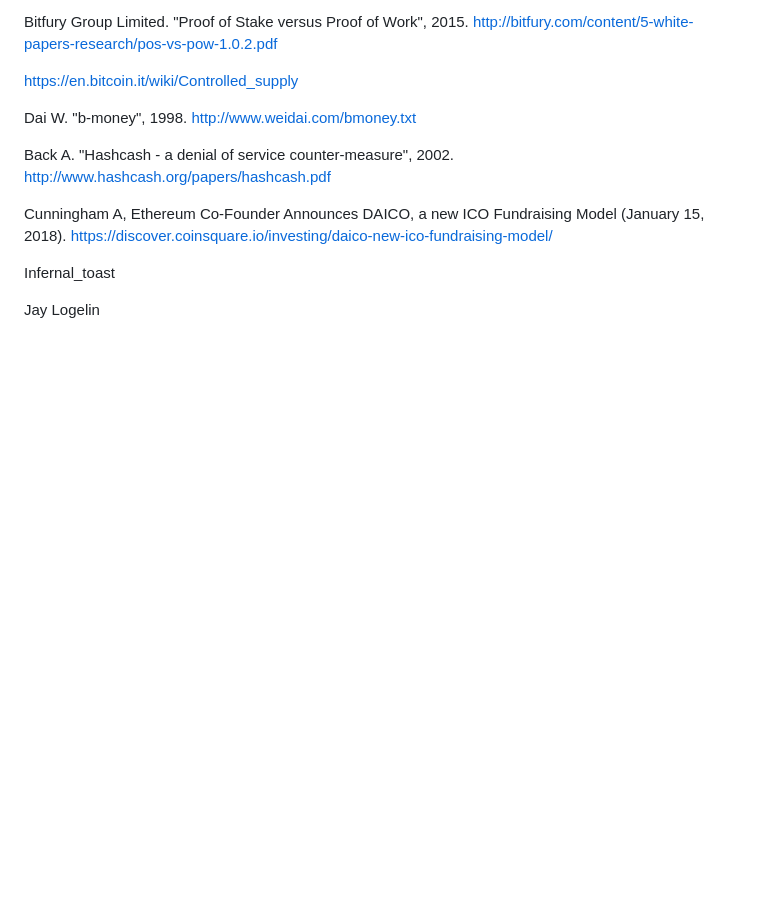
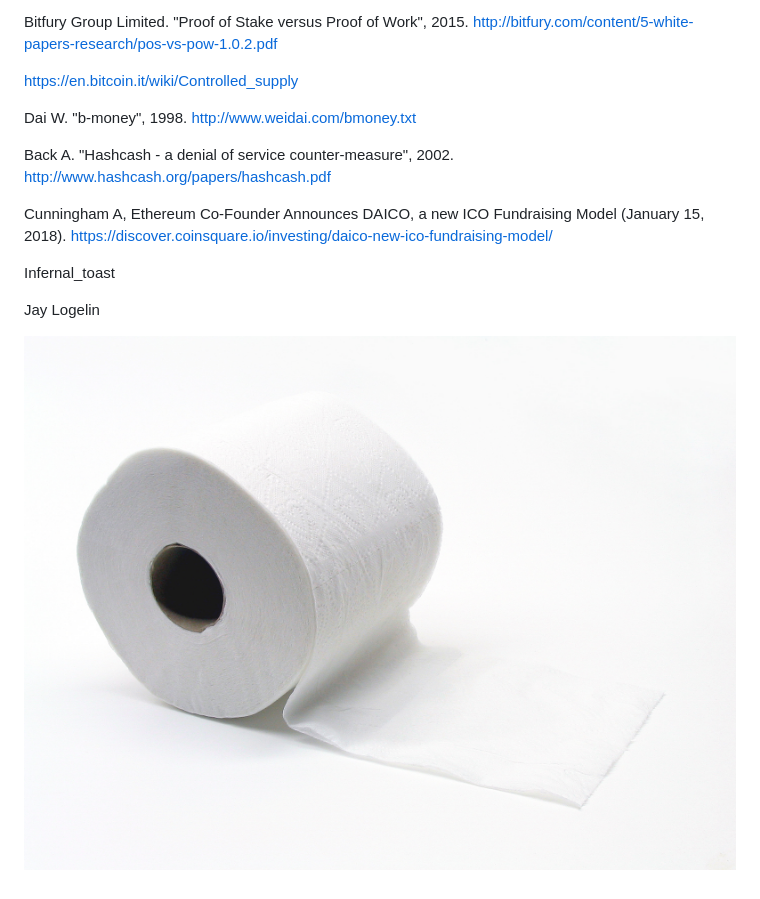
Before and after one commit to anttiviljami/erc20-toilet-paper-coin, a Markdown page: WHITEPAPER.md, the part around the change. GitHub-like rendering; pictures changed too: bogroll.jpg (added); blank space fills up the shorter version.

Commit message:
Add illustration

```diff
--- a/WHITEPAPER.md
+++ b/WHITEPAPER.md
@@ -135,3 +135,5 @@ Cunningham A, Ethereum Co-Founder Announces DAICO, a new ICO Fundraising Model (
 Infernal_toast
 
 Jay Logelin
+
+![Bogroll](bogroll.jpg)
```
